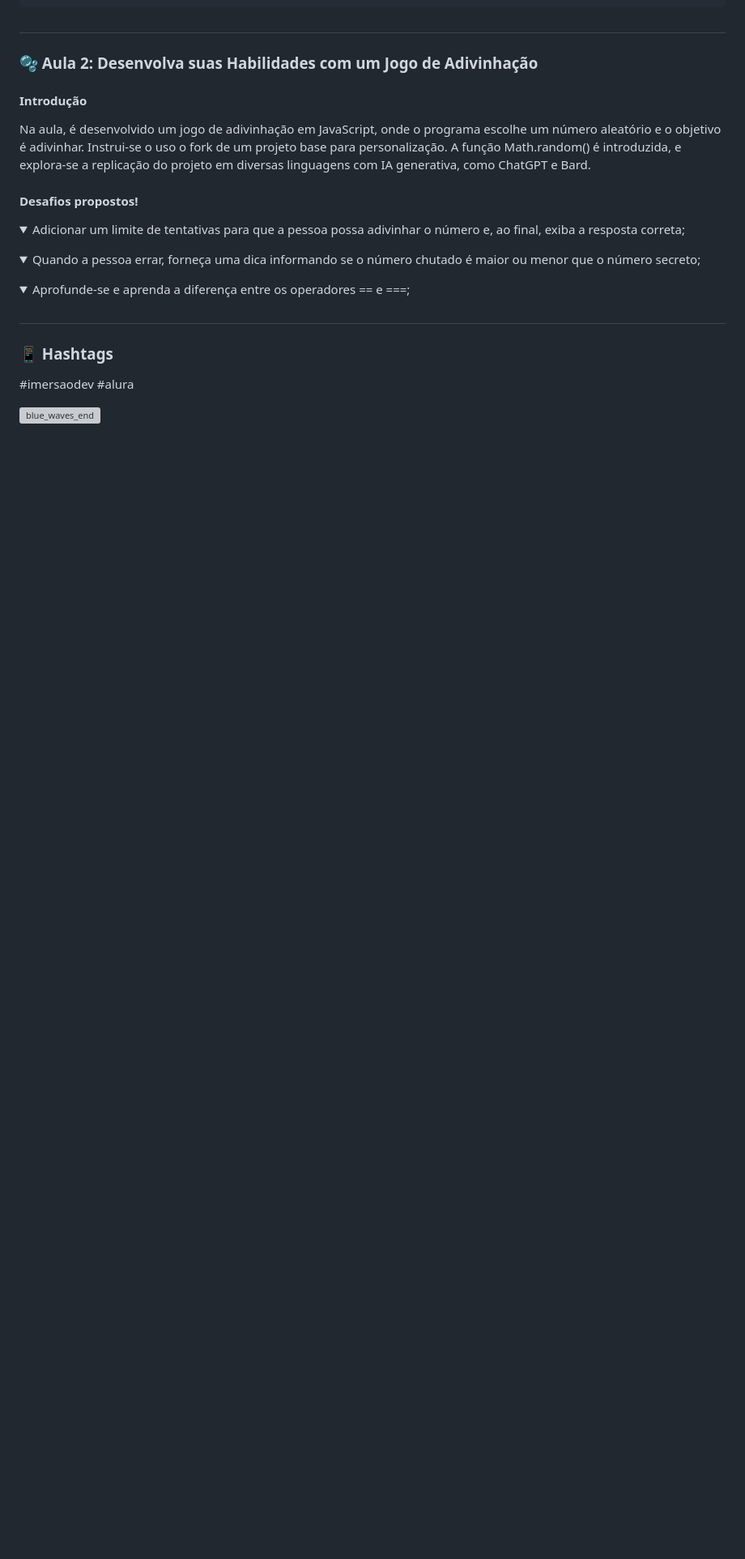
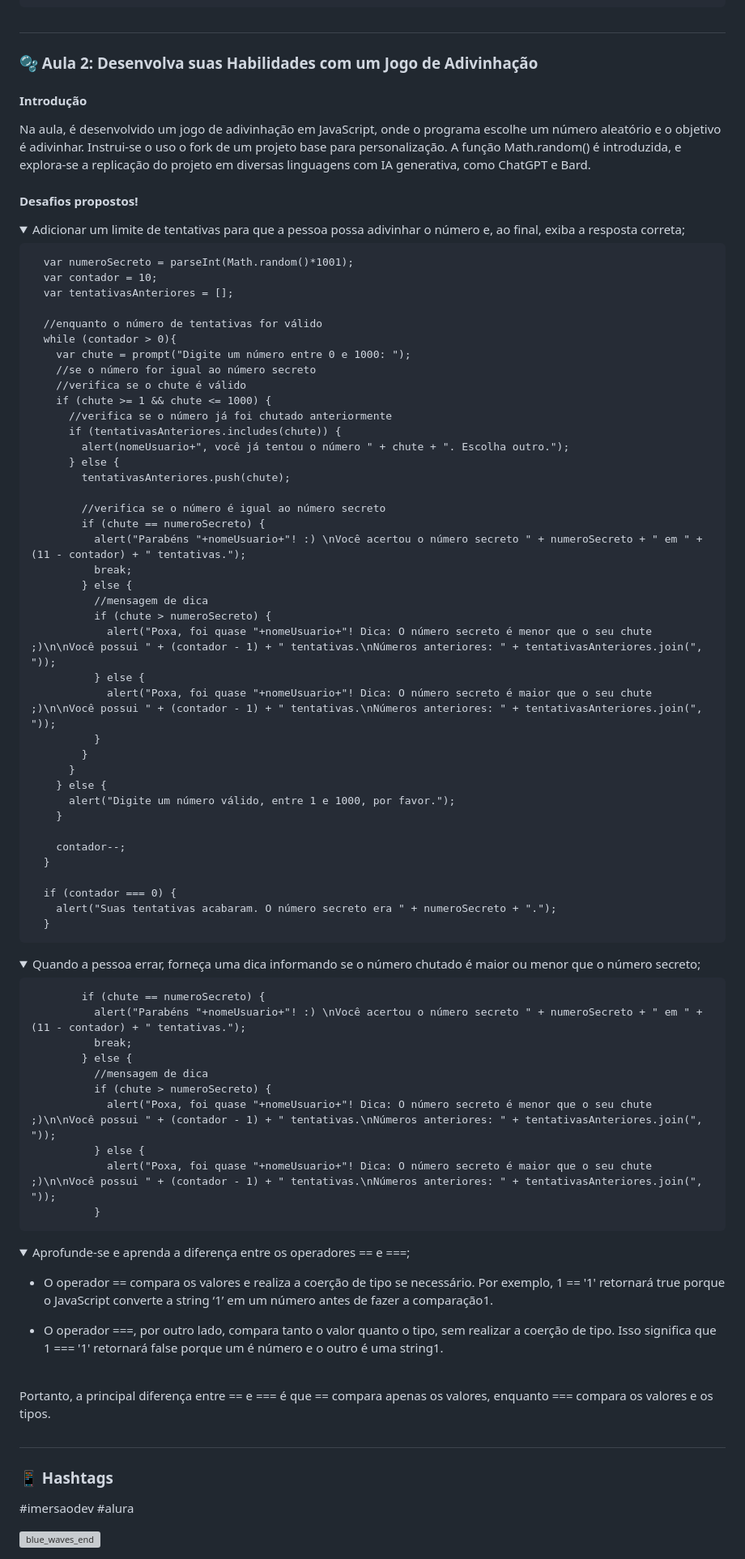
Before and after one commit to ellen-caroline/imersao-dev-7, a Markdown page: README.md, the part around the change. Shown: that part at 81% size. Drawn GitHub-style; folded sections open; blank space fills up the shorter version; grey boxes are pictures that could not be loaded.

```diff
--- a/README.md
+++ b/README.md
@@ -222,12 +222,71 @@ Na aula, é desenvolvido um jogo de adivinhação em JavaScript, onde o programa
 #### Desafios propostos!
 <details>
   <summary>Adicionar um limite de tentativas para que a pessoa possa adivinhar o número e, ao final, exiba a resposta correta;</summary>
+
+      var numeroSecreto = parseInt(Math.random()*1001);
+      var contador = 10;
+      var tentativasAnteriores = [];
+
+      //enquanto o número de tentativas for válido
+      while (contador > 0){
+        var chute = prompt("Digite um número entre 0 e 1000: ");
+        //se o número for igual ao número secreto
+        //verifica se o chute é válido
+        if (chute >= 1 && chute <= 1000) {
+          //verifica se o número já foi chutado anteriormente
+          if (tentativasAnteriores.includes(chute)) {
+            alert(nomeUsuario+", você já tentou o número " + chute + ". Escolha outro.");
+          } else {
+            tentativasAnteriores.push(chute);
+
+            //verifica se o número é igual ao número secreto
+            if (chute == numeroSecreto) {
+              alert("Parabéns "+nomeUsuario+"! :) \nVocê acertou o número secreto " + numeroSecreto + " em " + (11 - contador) + " tentativas.");
+              break;
+            } else {
+              //mensagem de dica
+              if (chute > numeroSecreto) {
+                alert("Poxa, foi quase "+nomeUsuario+"! Dica: O número secreto é menor que o seu chute ;)\n\nVocê possui " + (contador - 1) + " tentativas.\nNúmeros anteriores: " + tentativasAnteriores.join(", "));
+              } else {
+                alert("Poxa, foi quase "+nomeUsuario+"! Dica: O número secreto é maior que o seu chute ;)\n\nVocê possui " + (contador - 1) + " tentativas.\nNúmeros anteriores: " + tentativasAnteriores.join(", "));
+              }
+            }
+          }
+        } else {
+          alert("Digite um número válido, entre 1 e 1000, por favor.");
+        }
+
+        contador--;
+      }
+
+      if (contador === 0) {
+        alert("Suas tentativas acabaram. O número secreto era " + numeroSecreto + ".");
+      }
+
 </details>
 <details>
   <summary>Quando a pessoa errar, forneça uma dica informando se o número chutado é maior ou menor que o número secreto;</summary>
+
+            if (chute == numeroSecreto) {
+              alert("Parabéns "+nomeUsuario+"! :) \nVocê acertou o número secreto " + numeroSecreto + " em " + (11 - contador) + " tentativas.");
+              break;
+            } else {
+              //mensagem de dica
+              if (chute > numeroSecreto) {
+                alert("Poxa, foi quase "+nomeUsuario+"! Dica: O número secreto é menor que o seu chute ;)\n\nVocê possui " + (contador - 1) + " tentativas.\nNúmeros anteriores: " + tentativasAnteriores.join(", "));
+              } else {
+                alert("Poxa, foi quase "+nomeUsuario+"! Dica: O número secreto é maior que o seu chute ;)\n\nVocê possui " + (contador - 1) + " tentativas.\nNúmeros anteriores: " + tentativasAnteriores.join(", "));
+              }
+
 </details>
 <details>
   <summary>Aprofunde-se e aprenda a diferença entre os operadores == e ===;</summary>
+
+  - O operador == compara os valores e realiza a coerção de tipo se necessário. Por exemplo, 1 == '1' retornará true porque o JavaScript converte a string ‘1’ em um número antes de fazer a comparação1.
+
+  - O operador ===, por outro lado, compara tanto o valor quanto o tipo, sem realizar a coerção de tipo. Isso significa que 1 === '1' retornará false porque um é número e o outro é uma string1.
+  <br>
+  Portanto, a principal diferença entre == e === é que == compara apenas os valores, enquanto === compara os valores e os tipos.
 </details>
 
 ##
```
